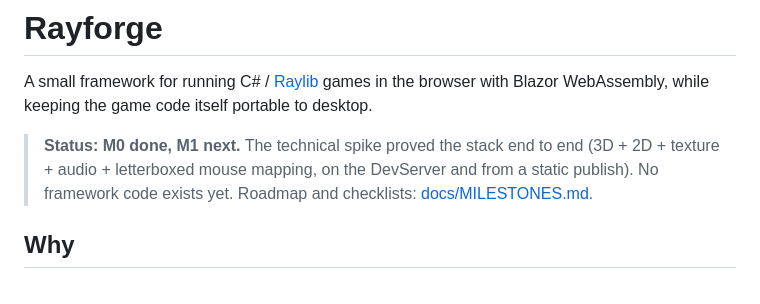
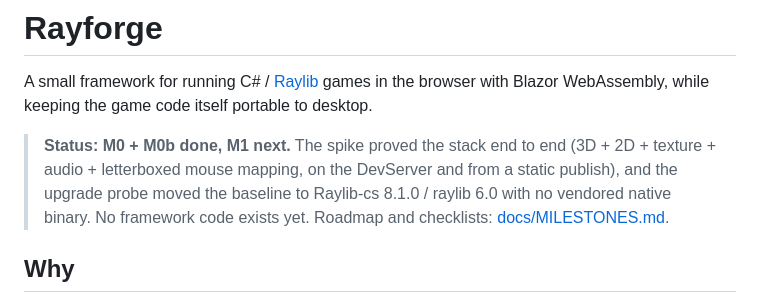
Before and after one commit to kenwi/Rayforge, a Markdown page: README.md, the part around the change. Drawn GitHub-style.

Commit message:
docs: README status reflects M0b and the 8.1.0 baseline

```diff
--- a/README.md
+++ b/README.md
@@ -3,8 +3,9 @@
 A small framework for running C# / [Raylib](https://raylib.com) games in the browser with Blazor WebAssembly,
 while keeping the game code itself portable to desktop.
 
-> **Status: M0 done, M1 next.** The technical spike proved the stack end to end (3D + 2D + texture + audio +
-> letterboxed mouse mapping, on the DevServer and from a static publish). No framework code exists yet.
+> **Status: M0 + M0b done, M1 next.** The spike proved the stack end to end (3D + 2D + texture + audio +
+> letterboxed mouse mapping, on the DevServer and from a static publish), and the upgrade probe moved the
+> baseline to Raylib-cs 8.1.0 / raylib 6.0 with no vendored native binary. No framework code exists yet.
 > Roadmap and checklists: [docs/MILESTONES.md](docs/MILESTONES.md).
 
 ## Why
```
